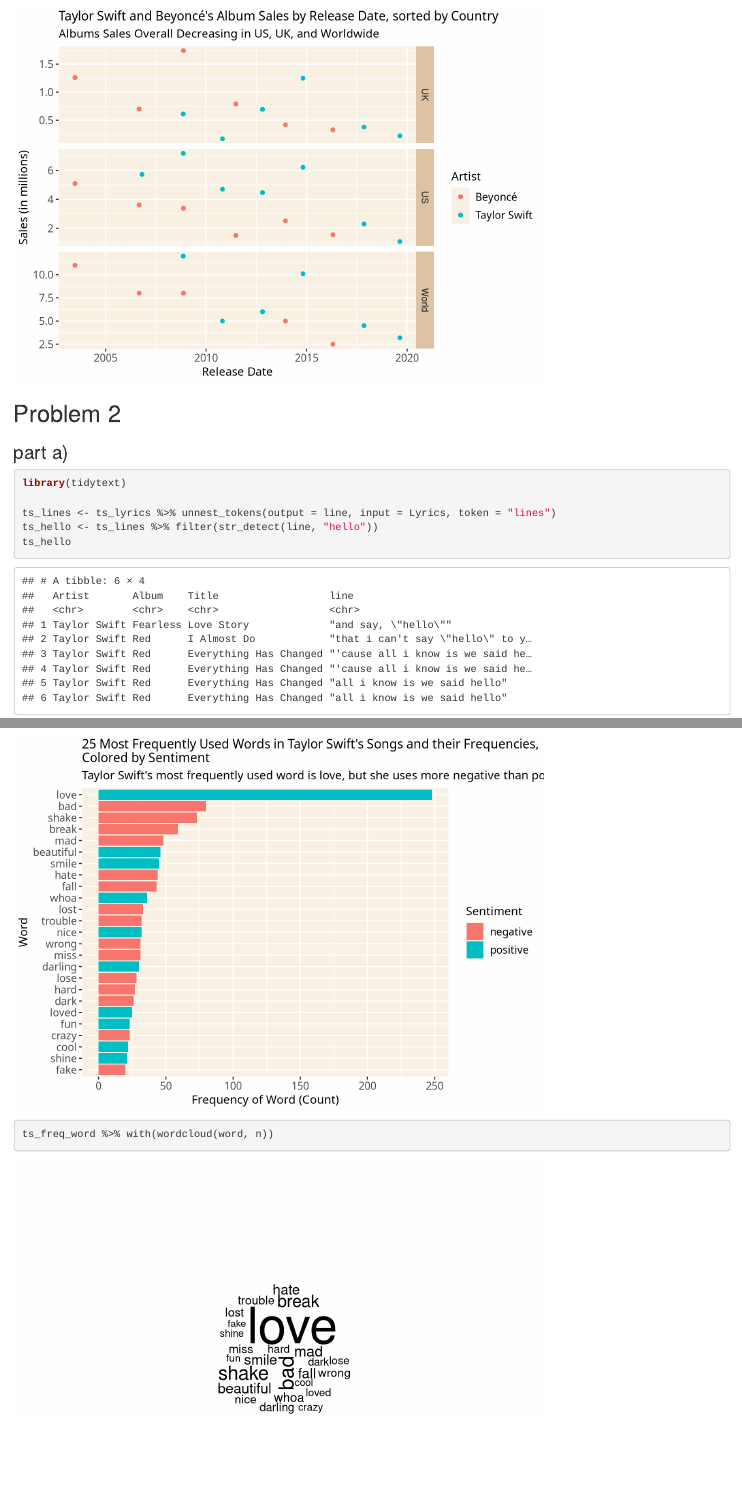
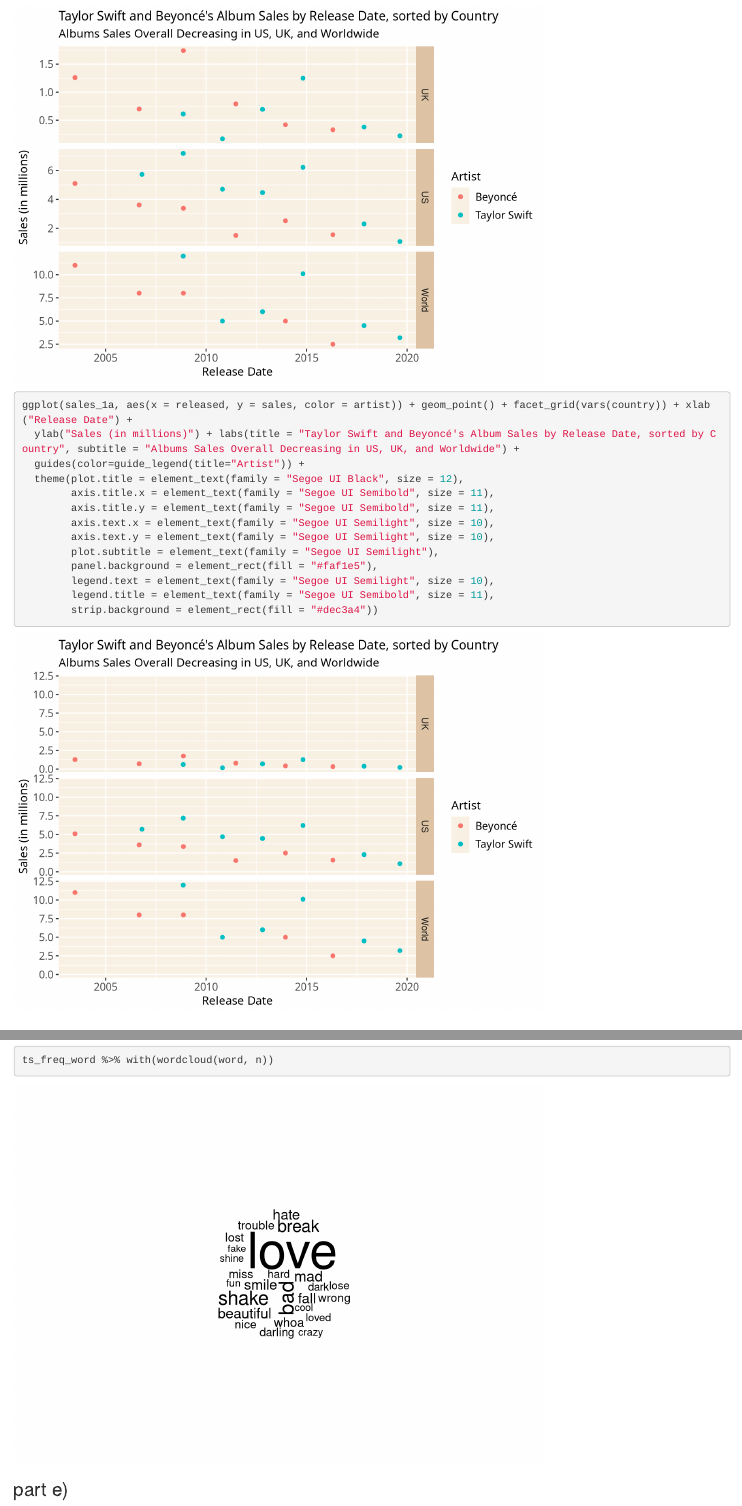
Before and after one commit to cassiecchou/biostat776project3, an R Markdown document (index.Rmd): the page in a window 1100 px wide, from 4320 px down, and a second part further down, joined at a grey line. Rendered offline with R 4.5, knitr and Pandoc, with nearby package versions; code that draws random numbers runs with fixed seeds of ours.

Commit message:
through part 2d)

````diff
--- a/index.Rmd
+++ b/index.Rmd
@@ -101,6 +101,20 @@
         legend.title = element_text(family = "Segoe UI Semibold", size = 11),
         strip.background = element_rect(fill = "#dec3a4"))
 
+ggplot(sales_1a, aes(x = released, y = sales, color = artist)) + geom_point() + facet_grid(vars(country)) + xlab("Release Date") +
+  ylab("Sales (in millions)") + labs(title = "Taylor Swift and Beyoncé's Album Sales by Release Date, sorted by Country", subtitle = "Albums Sales Overall Decreasing in US, UK, and Worldwide") +
+  guides(color=guide_legend(title="Artist")) +
+  theme(plot.title = element_text(family = "Segoe UI Black", size = 12),
+        axis.title.x = element_text(family = "Segoe UI Semibold", size = 11),
+        axis.title.y = element_text(family = "Segoe UI Semibold", size = 11),
+        axis.text.x = element_text(family = "Segoe UI Semilight", size = 10),
+        axis.text.y = element_text(family = "Segoe UI Semilight", size = 10),
+        plot.subtitle = element_text(family = "Segoe UI Semilight"),
+        panel.background = element_rect(fill = "#faf1e5"),
+        legend.text = element_text(family = "Segoe UI Semilight", size = 10),
+        legend.title = element_text(family = "Segoe UI Semibold", size = 11),
+        strip.background = element_rect(fill = "#dec3a4"))
+
 ```
 
 
@@ -177,3 +191,11 @@
 ts_freq_word %>% with(wordcloud(word, n))
 
 ```
+
+### part e)
+```{r part2e}
+
+
+
+
+```
````
Also changed, not shown: index.html.
